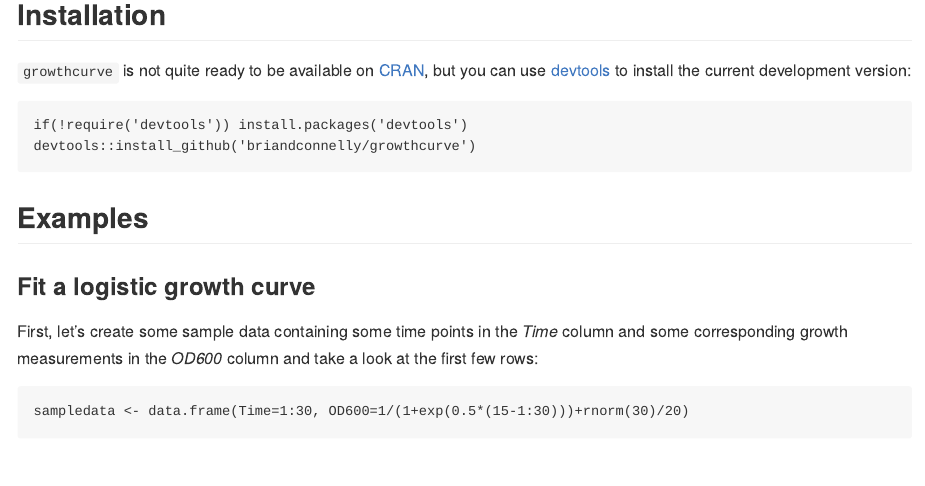
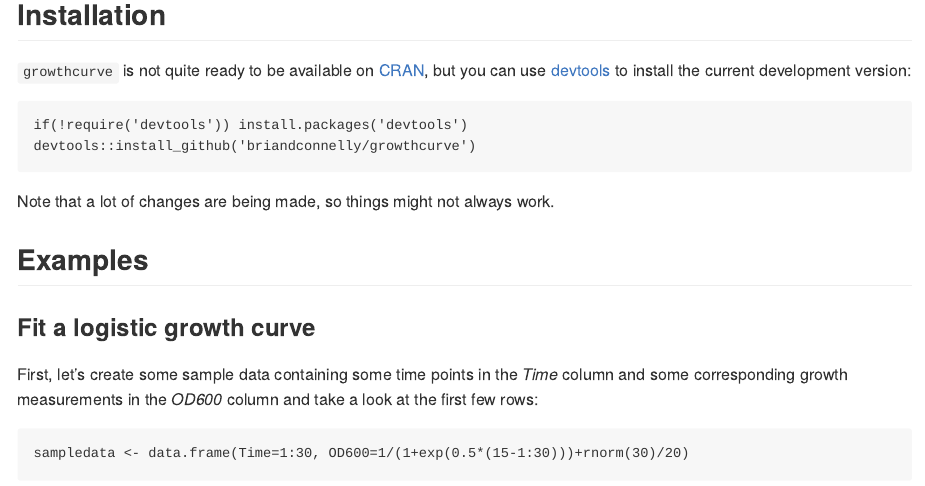
Before and after one commit to briandconnelly/growthcurve, an R Markdown document (README.Rmd): the page in a window 1100 px wide, from 260 px down. Rendered offline with R 4.5, knitr and Pandoc, with nearby package versions; code that draws random numbers runs with fixed seeds of ours; some code elsewhere in the file could not run offline.

Commit message:
README update

```diff
--- a/README.Rmd
+++ b/README.Rmd
@@ -23,6 +23,7 @@ This is temporary, as I plan to eventually make growthcurve an independent tool
     if(!require('devtools')) install.packages('devtools')
     devtools::install_github('briandconnelly/growthcurve')
 
+Note that a lot of changes are being made, so things might not always work.
 
 ## Examples
 
```
Also changed, not shown: README.md.
